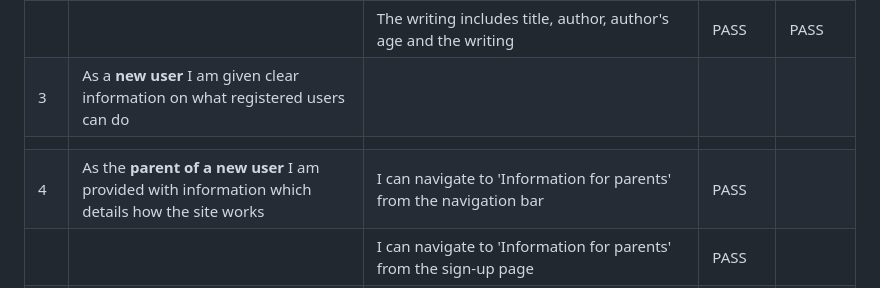
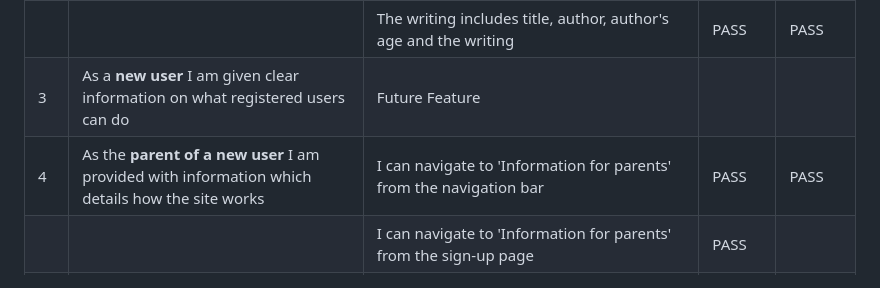
Before and after one commit to GeorginaCarlisle/inspiring-young-writers, a Markdown page: TESTING.md, the part around the change. Drawn GitHub-style.

```diff
--- a/TESTING.md
+++ b/TESTING.md
@@ -118,9 +118,8 @@ The acceptance criteria for each user story has been checked on completion (1st
 | | | Only writing specifically chosen to be featured is displayed | PASS | PASS |
 | | | The writing is referenced under a heading 'This week's featured article:' | PASS | PASS |
 | | | The writing includes title, author, author's age and the writing | PASS | PASS |
-| 3 | As a **new user** I am given clear information on what registered users can do | | | |
-| | | | | |
-| 4 | As the **parent of a new user** I am provided with information which details how the site works | I can navigate to 'Information for parents' from the navigation bar | PASS | |
+| 3 | As a **new user** I am given clear information on what registered users can do | Future Feature | | |
+| 4 | As the **parent of a new user** I am provided with information which details how the site works | I can navigate to 'Information for parents' from the navigation bar | PASS | PASS |
 | | | I can navigate to 'Information for parents' from the sign-up page | PASS | |
 | | | 'Information for parents' available across the full platform | PASS | |
 | | | 'Information for parents' opens up in a modal | PASS | |
```
Also changed, not shown: README.md (+27 -0 lines), documentation/features/parent-info-chrome-1.png (added), documentation/features/parent-info-chrome-2.png (added), documentation/features/parent-info-chrome-3.png (added), documentation/features/parent-info-chrome-4.png (added), documentation/testing/wave-500-page.png (added).
